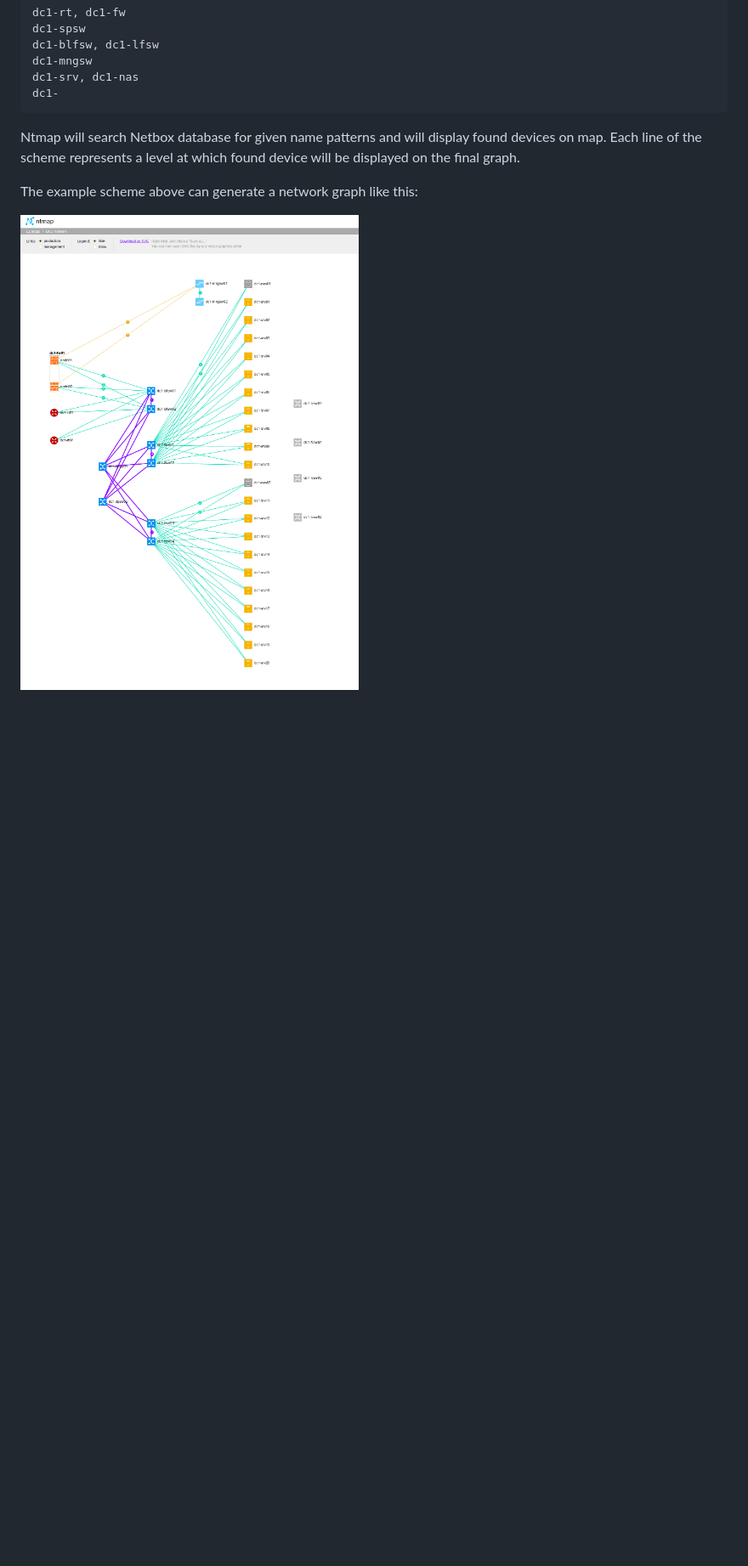
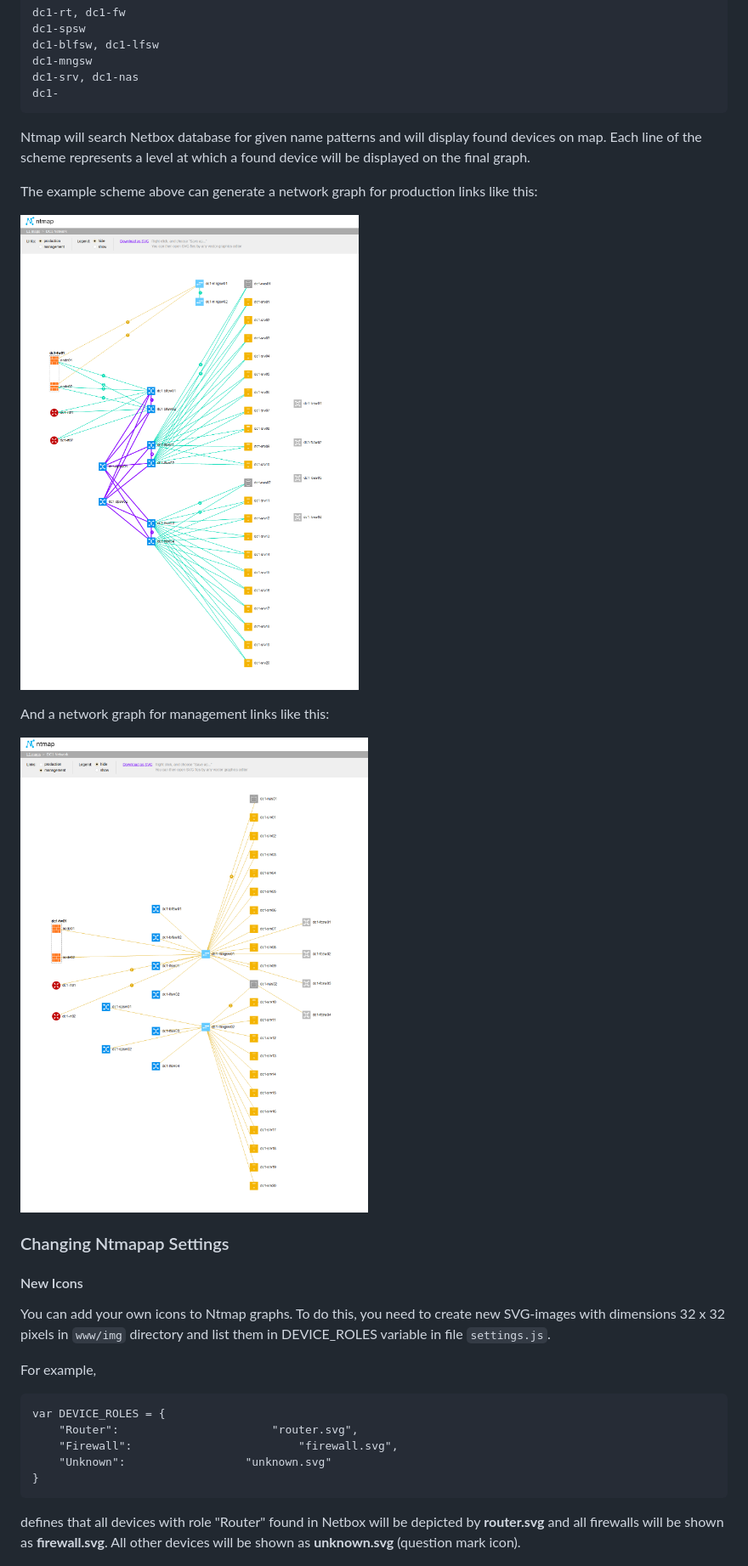
Before and after one commit to den-it/ntmap, a Markdown page: README.md, the part around the change printed below. Shown: that part at 85% size. GitHub-like rendering; pictures changed too: docs/media/dc1_mng_map.png (added); blank space fills up the shorter version.

Commit message:
Customization of icons, number of devices at one level and management links

````diff
--- a/README.md
+++ b/README.md
@@ -233,8 +235,30 @@ dc1-srv, dc1-nas
 dc1-
 ```
 
-Ntmap will search Netbox database for given name patterns and will display found devices on map. Each line of the scheme represents a level at which found device will be displayed on the final graph.
+Ntmap will search Netbox database for given name patterns and will display found devices on map. Each line of the scheme represents a level at which a found device will be displayed on the final graph.
 
-The example scheme above can generate a network graph like this:
+The example scheme above can generate a network graph for production links like this:
 
-![Screenshot of DC1 network topology map](docs/media/dc1_map.png "DC1 Network Topology Map")
+![Screenshot of DC1 network topology map production links](docs/media/dc1_map.png "DC1 Network Topology Map Production Links")
+
+And a network graph for management links like this:
+
+![Screenshot of DC1 network topology map management links](docs/media/dc1_mng_map.png "DC1 Network Topology Map Management Links")
+
+### Changing Ntmapap Settings
+
+#### New Icons
+
+You can add your own icons to Ntmap graphs. To do this, you need to create new SVG-images with dimensions 32 x 32 pixels in ```www/img``` directory and list them in DEVICE_ROLES variable in file ```settings.js```.
+
+For example,
+```
+var DEVICE_ROLES = {
+	"Router": 						"router.svg",
+	"Firewall": 						"firewall.svg",
+	"Unknown": 					"unknown.svg"
+}
+```
+defines that all devices with role "Router" found in Netbox will be depicted by **router.svg** and all firewalls will be shown as **firewall.svg**. All other devices will be shown as **unknown.svg** (question mark icon).
+
+
````
Also changed, not shown: other parts of README.md (+8 -1 lines), 10 other files.
